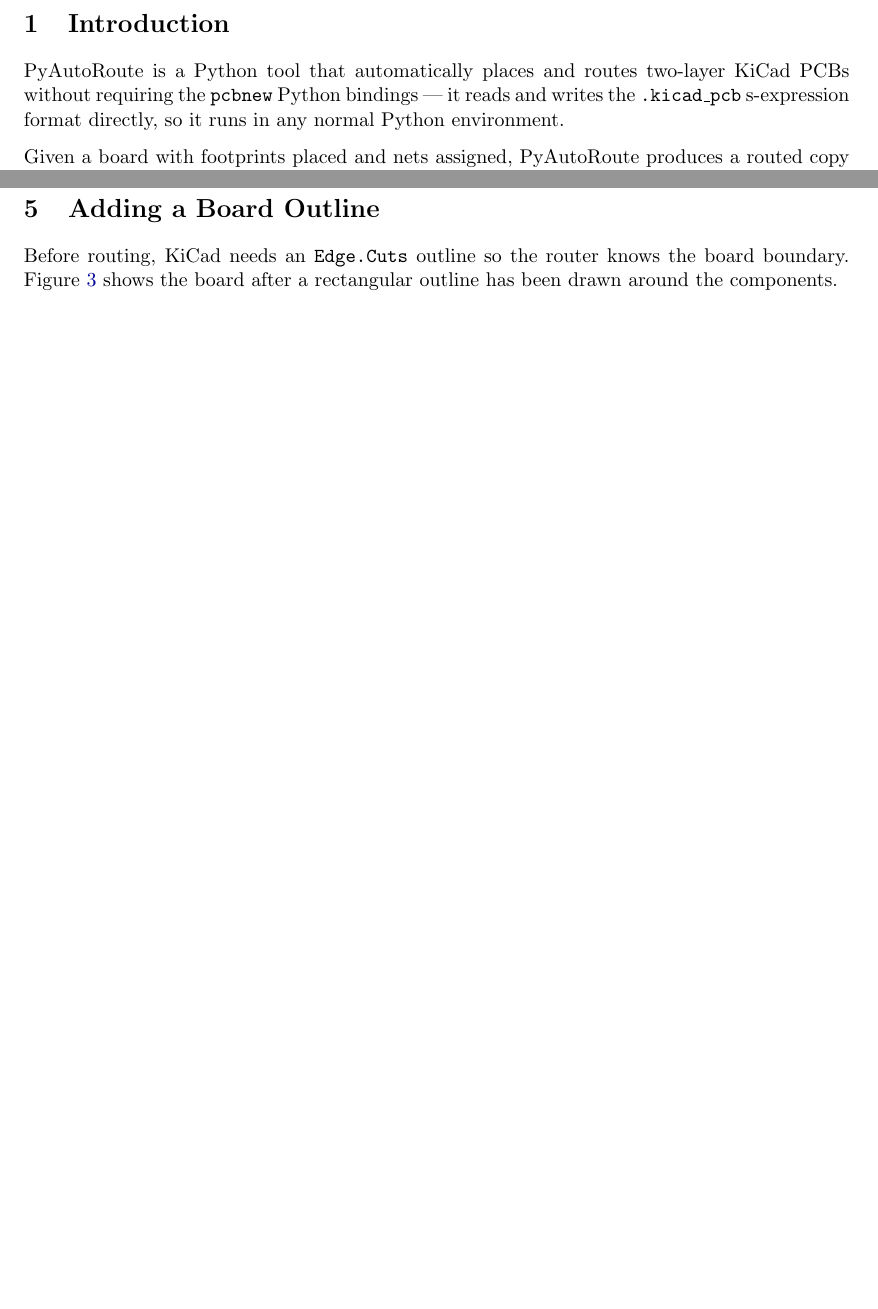
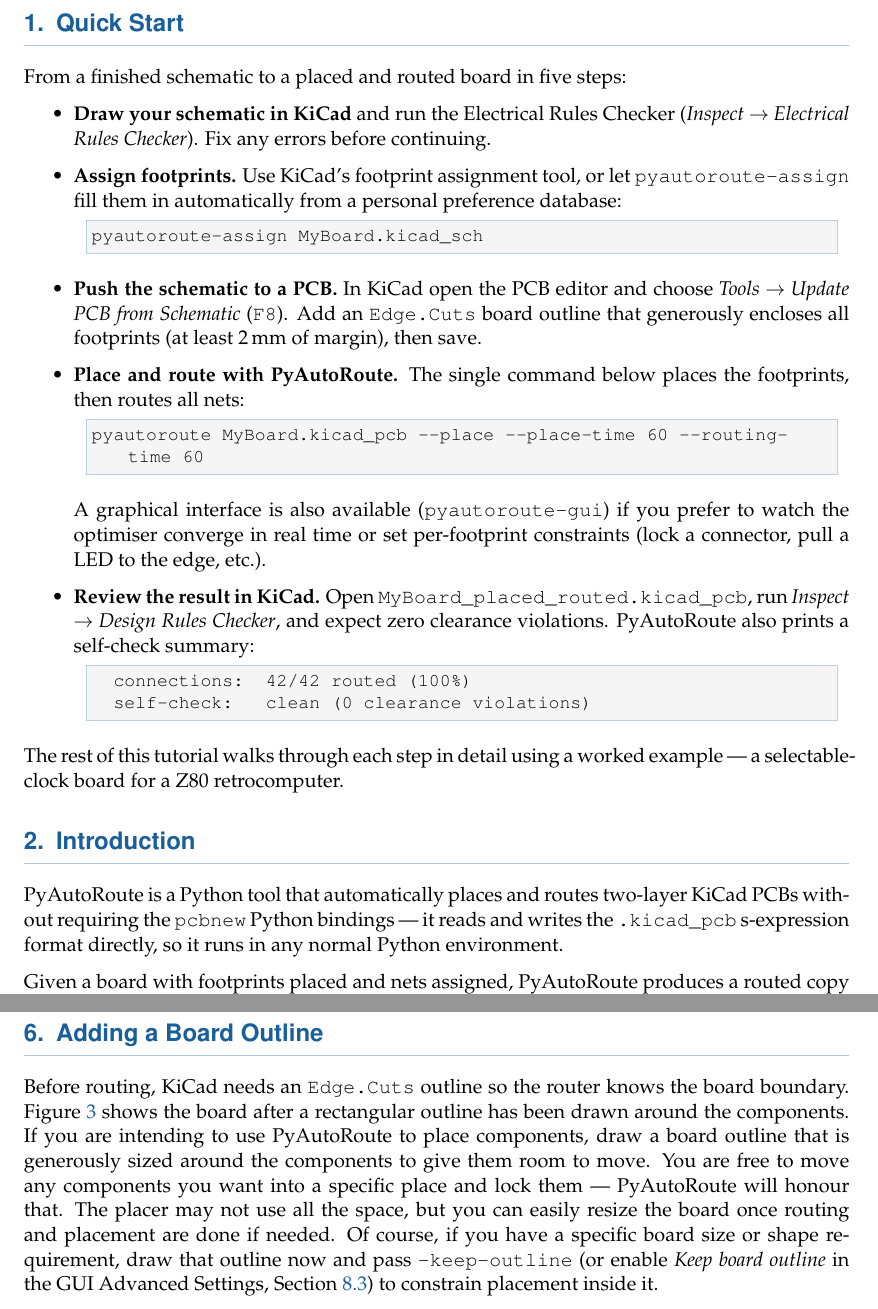
Before and after one commit to dqmcdonald/PyAutoRoute, a LaTeX document (tutorial/tutorial.tex): two parts of pages 2 and 5 of 15 before the commit and two parts of pages 2 and 5 of 16 after it, joined at a grey line, cut at the place of the change, the shorter picture padded with empty space. Compiled offline with pdfLaTeX.

Commit message:
docs(tutorial): quick start section, modern typesetting, board outline fixes
- Add Quick Start section (schematic → footprints → PCB outline → place+route → DRC)
- Switch body font to Palatino, headings to Helvetica with blue accent colour
- Add thin accent rule under section headings via titlesec
- Fix typos and grammar in the board outline section
- Rename Boarder.png → Border.png; update \includegraphics reference
- Add --keep-outline / Advanced Settings cross-reference replacing vague "see below"

Co-Authored-By: Claude Sonnet 4.6 <noreply@anthropic.com>

```diff
--- a/tutorial/tutorial.tex
+++ b/tutorial/tutorial.tex
@@ -47,6 +69,50 @@
 
 \tableofcontents
 \newpage
+
+% -----------------------------------------------------------------------
+\section{Quick Start}
+
+From a finished schematic to a placed and routed board in five steps:
+
+\begin{itemize}
+    \item \textbf{Draw your schematic in KiCad} and run the
+          Electrical Rules Checker (\emph{Inspect $\to$ Electrical Rules Checker}).
+          Fix any errors before continuing.
+
+    \item \textbf{Assign footprints.} Use KiCad's footprint assignment tool,
+          or let \texttt{pyautoroute-assign} fill them in automatically from a
+          personal preference database:
+\begin{lstlisting}
+pyautoroute-assign MyBoard.kicad_sch
+\end{lstlisting}
+
+    \item \textbf{Push the schematic to a PCB.} In KiCad open the PCB editor
+          and choose \emph{Tools $\to$ Update PCB from Schematic} (\texttt{F8}).
+          Add an \texttt{Edge.Cuts} board outline that generously encloses all
+          footprints (at least 2\,mm of margin), then save.
+
+    \item \textbf{Place and route with PyAutoRoute.}
+          The single command below places the footprints, then routes all nets:
+\begin{lstlisting}
+pyautoroute MyBoard.kicad_pcb --place --place-time 60 --routing-time 60
+\end{lstlisting}
+          A graphical interface is also available (\texttt{pyautoroute-gui})
+          if you prefer to watch the optimiser converge in real time or set
+          per-footprint constraints (lock a connector, pull a LED to the edge, etc.).
+
+    \item \textbf{Review the result in KiCad.} Open
+          \texttt{MyBoard\_placed\_routed.kicad\_pcb}, run
+          \emph{Inspect $\to$ Design Rules Checker}, and expect zero
+          clearance violations. PyAutoRoute also prints a self-check summary:
+\begin{lstlisting}
+  connections:  42/42 routed (100%)
+  self-check:   clean (0 clearance violations)
+\end{lstlisting}
+\end{itemize}
+
+The rest of this tutorial walks through each step in detail using a worked
+example --- a selectable-clock board for a Z80 retrocomputer.
 
 % -----------------------------------------------------------------------
 \section{Introduction}
@@ -181,7 +247,14 @@
 
 Before routing, KiCad needs an \texttt{Edge.Cuts} outline so the
 router knows the board boundary. Figure~\ref{fig:border} shows the
-board after a rectangular outline has been drawn around the components.
+board after a rectangular outline has been drawn around the components. If you are
+intending to use PyAutoRoute to place components, draw a board outline that is generously
+sized around the components to give them room to move. You are free to move any components
+you want into a specific place and lock them --- PyAutoRoute will honour that. The placer
+may not use all the space, but you can easily resize the board once routing and placement
+are done if needed. Of course, if you have a specific board size or shape requirement,
+draw that outline now and pass \texttt{--keep-outline} (or enable \emph{Keep board outline}
+in the GUI Advanced Settings, Section~\ref{sec:advanced}) to constrain placement inside it.
 
 \begin{figure}[H]
     \centering
```
Also changed, not shown: tutorial/images/Border.png (renamed from tutorial/images/Boarder.png), tutorial/tutorial.pdf, tutorial/tutorial.tex (33 more changed lines).
